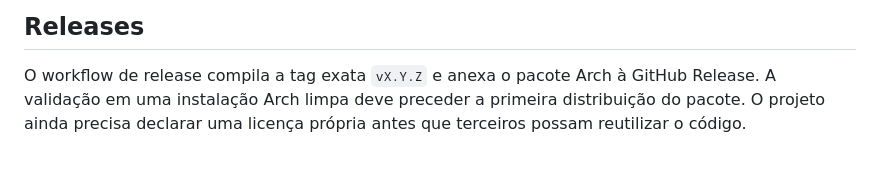
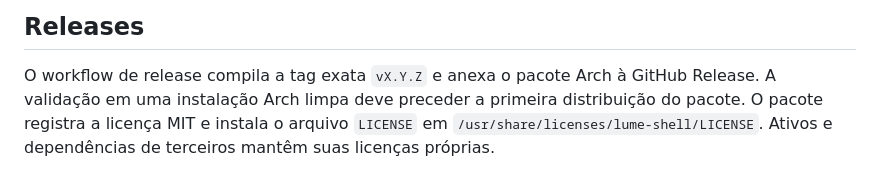
Before and after one commit to emanuelserpa/lume-shell, a Markdown page: packaging/arch/README.md, the part around the change. Rendered like a GitHub page.

```diff
--- a/packaging/arch/README.md
+++ b/packaging/arch/README.md
@@ -35,5 +35,6 @@ Para uma instância de desenvolvimento, defina
 
 O workflow de release compila a tag exata `vX.Y.Z` e anexa o pacote Arch à
 GitHub Release. A validação em uma instalação Arch limpa deve preceder a
-primeira distribuição do pacote. O projeto ainda precisa declarar uma licença
-própria antes que terceiros possam reutilizar o código.
+primeira distribuição do pacote. O pacote registra a licença MIT e instala o
+arquivo `LICENSE` em `/usr/share/licenses/lume-shell/LICENSE`. Ativos e
+dependências de terceiros mantêm suas licenças próprias.
```
Also changed, not shown: README.md (+13 -11 lines), assets/screenshots/lume-shell-bar.png (added), assets/screenshots/lume-shell-spotlight.png (added), 2 other files.
